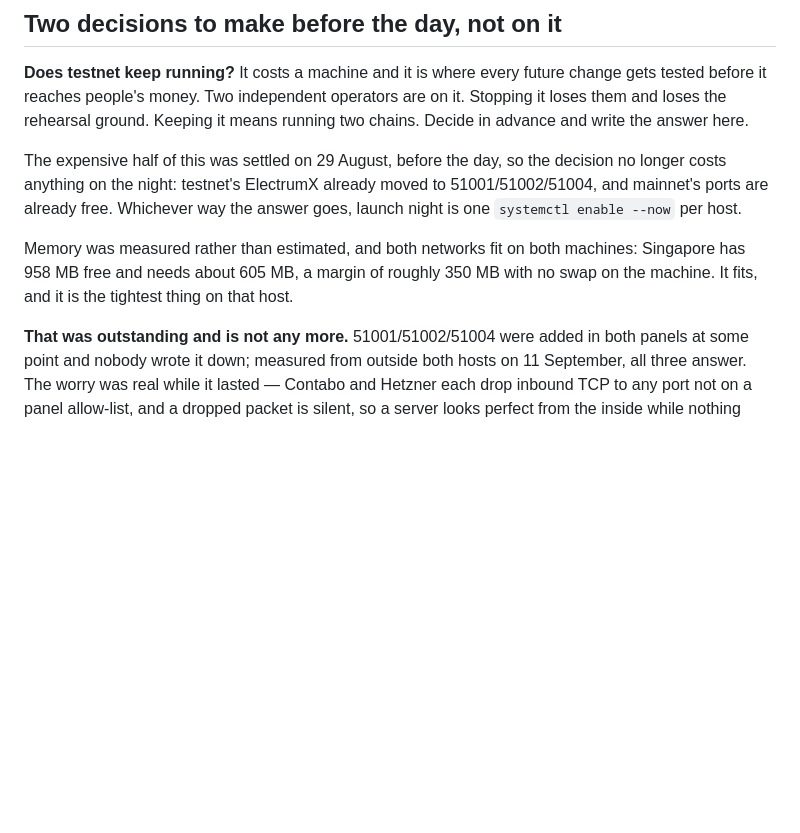
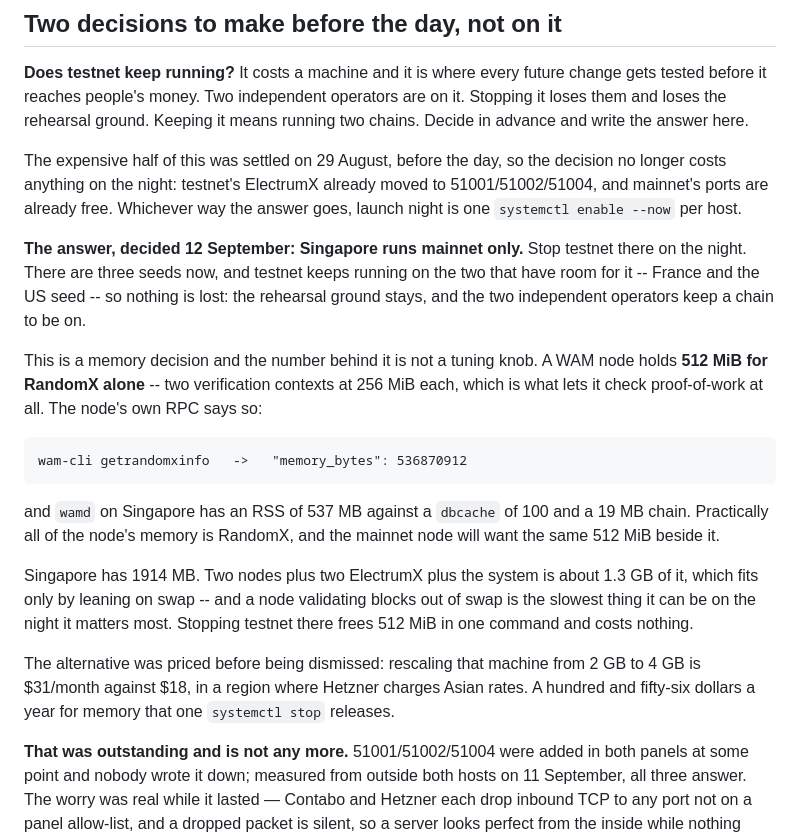
Before and after one commit to wam-coin-official/wam-coin, a Markdown page: docs/LAUNCH_DAY.md, the part around the change. GitHub-like rendering; blank space fills up the shorter version.

Commit message:
LAUNCH_DAY: Singapore runs mainnet only, and the reason is RandomX
The document said both networks fit on both machines with a 350 MB margin.
It said so on the basis of free memory at the time, not of what the memory is
for, and I repeated the recommendation this evening as a reason to spend
money.

Measured instead: getrandomxinfo reports memory_bytes 536870912 -- 512 MiB,
two verification contexts at 256 each -- and wamd on Singapore has an RSS of
537 MB with dbcache=100 and a 19 MB chain. The node's memory is RandomX
almost entirely. It is not a cache and there is no setting that reduces it,
and the mainnet node will want its own 512 MiB.

So Singapore, at 1914 MB, fits two networks only by leaning on swap -- and a
node validating blocks out of swap is the slowest it can be on the night that
matters most.

The answer is free: stop testnet on Singapore for the launch. Three seeds
exist now, and testnet keeps running on the two with room, so the rehearsal
ground and the two independent operators both keep a chain.

The alternative was priced first: rescaling to 4 GB is 31 dollars a month
against 18, in a region Hetzner charges Asian rates for. A hundred and
fifty-six dollars a year for memory one systemctl stop releases.

````diff
--- a/docs/LAUNCH_DAY.md
+++ b/docs/LAUNCH_DAY.md
@@ -579,10 +579,34 @@ decision no longer costs anything on the night: testnet's ElectrumX already
 moved to 51001/51002/51004, and mainnet's ports are already free. Whichever
 way the answer goes, launch night is one `systemctl enable --now` per host.
 
-Memory was measured rather than estimated, and both networks fit on both
-machines: Singapore has 958 MB free and needs about 605 MB, a margin of
-roughly 350 MB with no swap on the machine. It fits, and it is the tightest
-thing on that host.
+**The answer, decided 12 September: Singapore runs mainnet only.** Stop
+testnet there on the night. There are three seeds now, and testnet keeps
+running on the two that have room for it -- France and the US seed -- so
+nothing is lost: the rehearsal ground stays, and the two independent
+operators keep a chain to be on.
+
+This is a memory decision and the number behind it is not a tuning knob.
+A WAM node holds **512 MiB for RandomX alone** -- two verification contexts
+at 256 MiB each, which is what lets it check proof-of-work at all. The node's
+own RPC says so:
+
+```
+wam-cli getrandomxinfo   ->   "memory_bytes": 536870912
+```
+
+and `wamd` on Singapore has an RSS of 537 MB against a `dbcache` of 100 and a
+19 MB chain. Practically all of the node's memory is RandomX, and the mainnet
+node will want the same 512 MiB beside it.
+
+Singapore has 1914 MB. Two nodes plus two ElectrumX plus the system is about
+1.3 GB of it, which fits only by leaning on swap -- and a node validating
+blocks out of swap is the slowest thing it can be on the night it matters
+most. Stopping testnet there frees 512 MiB in one command and costs nothing.
+
+The alternative was priced before being dismissed: rescaling that machine
+from 2 GB to 4 GB is $31/month against $18, in a region where Hetzner
+charges Asian rates. A hundred and fifty-six dollars a year for memory that
+one `systemctl stop` releases.
 
 **That was outstanding and is not any more.** 51001/51002/51004 were added
 in both panels at some point and nobody wrote it down; measured from outside
````
